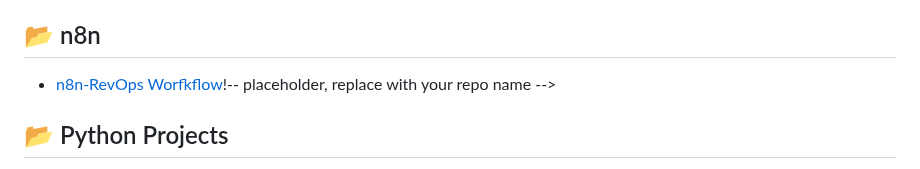
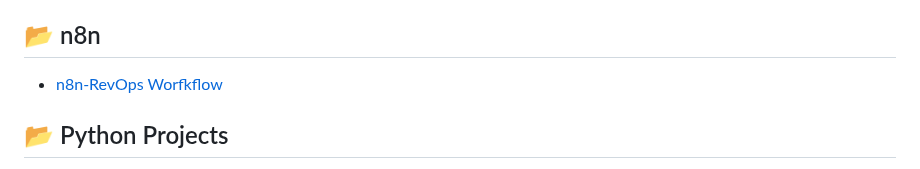
Before and after one commit to marvinmckinneyii0/marvinmckinneyii0, a Markdown page: README.md, the part around the change. Rendered like a GitHub page.

Commit message:
Fix typo in n8n-RevOps Workflow link

```diff
--- a/README.md
+++ b/README.md
@@ -50,7 +50,7 @@
 - [mcp-server-starter](https://github.com/marvinmckinneyii0/mcp-server-starter)
 
 ## 📂 n8n
-- [n8n-RevOps Worfkflow](https://github.com/marvinmckinneyii0/n8n_travefy_churn_prediction)!-- placeholder, replace with your repo name -->
+- [n8n-RevOps Worfkflow](https://github.com/marvinmckinneyii0/n8n_travefy_churn_prediction)
 
 ## 📂 Python Projects
 - [ai-cleaner](https://github.com/marvinmckinneyii0/ai-cleaner)
```
